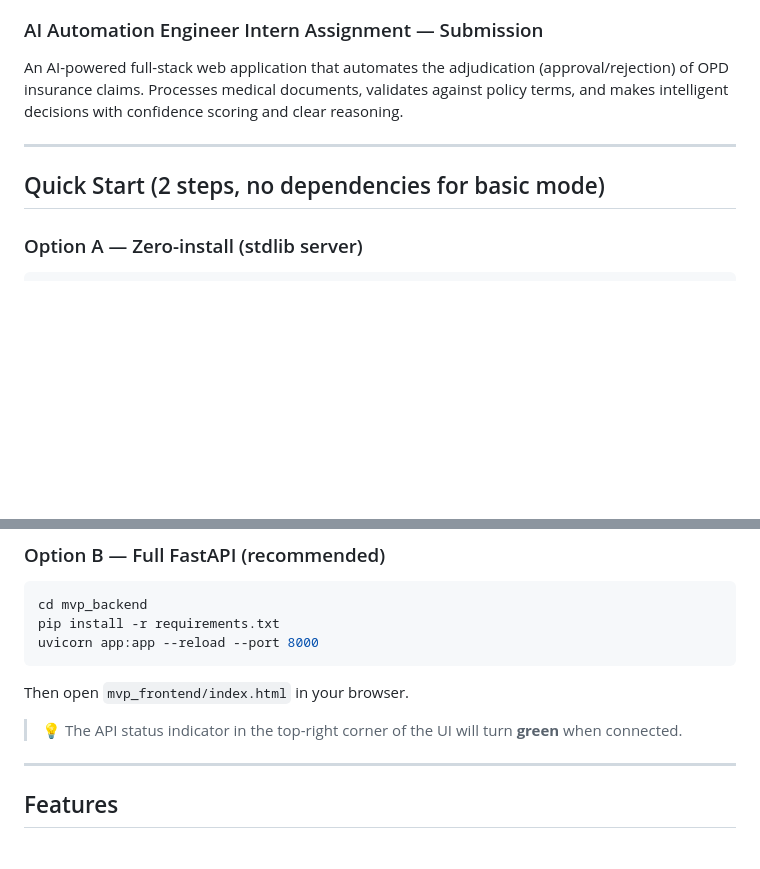
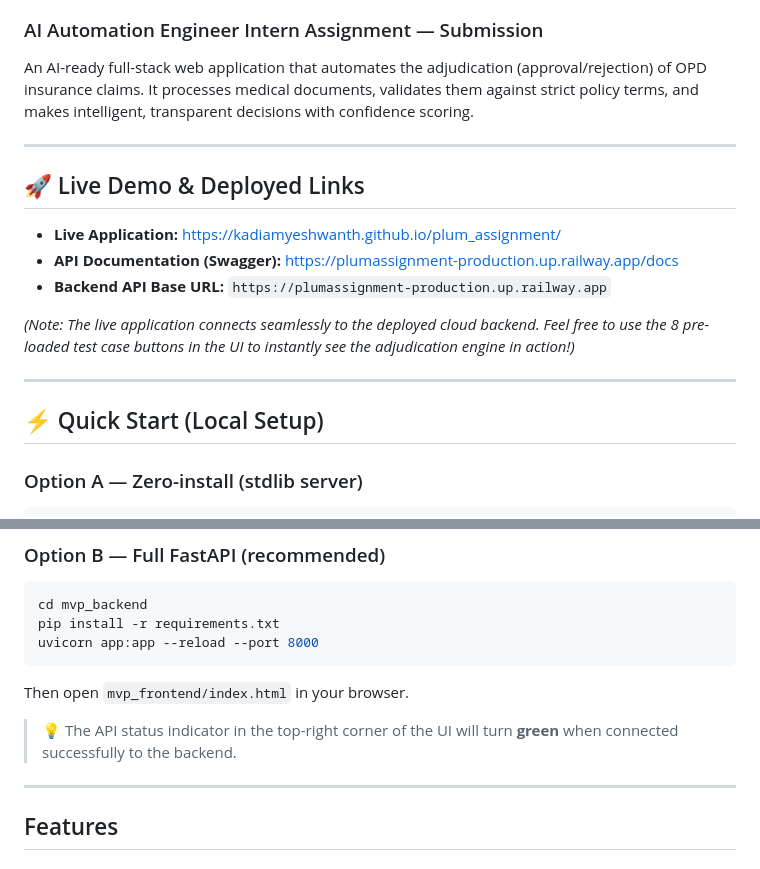
Before and after one commit to kadiamyeshwanth/plum_assignment, a Markdown page: README.md, 2 parts joined by grey strips. Rendered like a GitHub page; blank space fills up the shorter version.

Commit message:
docs: professionalize README with badges and deployed links

````diff
--- a/README.md
+++ b/README.md
@@ -2,10 +9,20 @@
 ### AI Automation Engineer Intern Assignment — Submission
 
-An AI-powered full-stack web application that automates the adjudication (approval/rejection) of OPD insurance claims. Processes medical documents, validates against policy terms, and makes intelligent decisions with confidence scoring and clear reasoning.
+An AI-ready full-stack web application that automates the adjudication (approval/rejection) of OPD insurance claims. It processes medical documents, validates them against strict policy terms, and makes intelligent, transparent decisions with confidence scoring.
 
 ---
 
-## Quick Start (2 steps, no dependencies for basic mode)
+## 🚀 Live Demo & Deployed Links
+
+- **Live Application:** [https://kadiamyeshwanth.github.io/plum_assignment/](https://kadiamyeshwanth.github.io/plum_assignment/)
+- **API Documentation (Swagger):** [https://plumassignment-production.up.railway.app/docs](https://plumassignment-production.up.railway.app/docs)
+- **Backend API Base URL:** `https://plumassignment-production.up.railway.app`
+
+*(Note: The live application connects seamlessly to the deployed cloud backend. Feel free to use the 8 pre-loaded test case buttons in the UI to instantly see the adjudication engine in action!)*
+
+---
+
+## ⚡ Quick Start (Local Setup)
 
 ### Option A — Zero-install (stdlib server)
 ```bash
@@ -23,7 +40,7 @@ uvicorn app:app --reload --port 8000
 
 Then open `mvp_frontend/index.html` in your browser.
 
-> 💡 The API status indicator in the top-right corner of the UI will turn **green** when connected.
+> 💡 The API status indicator in the top-right corner of the UI will turn **green** when connected successfully to the backend.
 
 ---
 
````
Also changed, not shown: other parts of README.md (+7 -0 lines).
